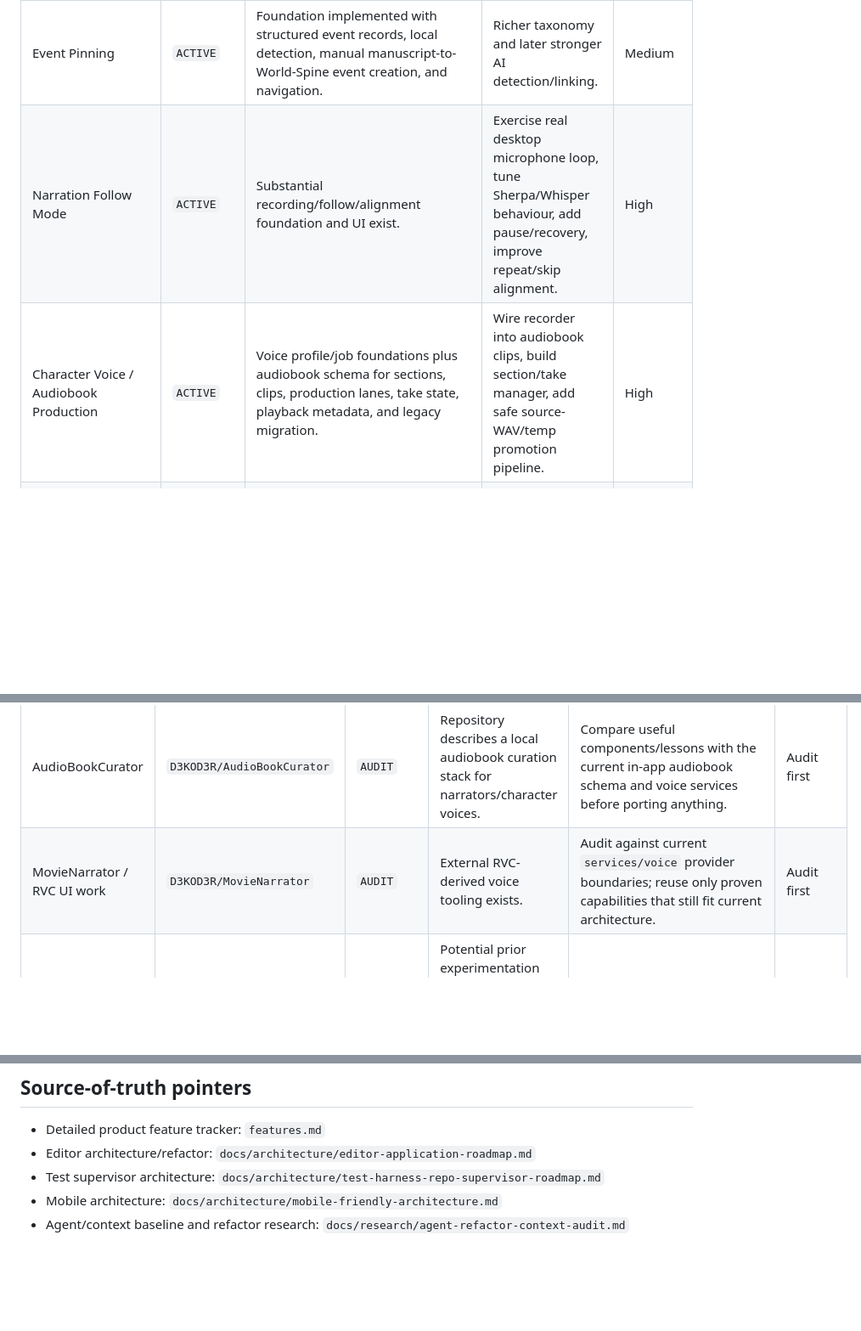
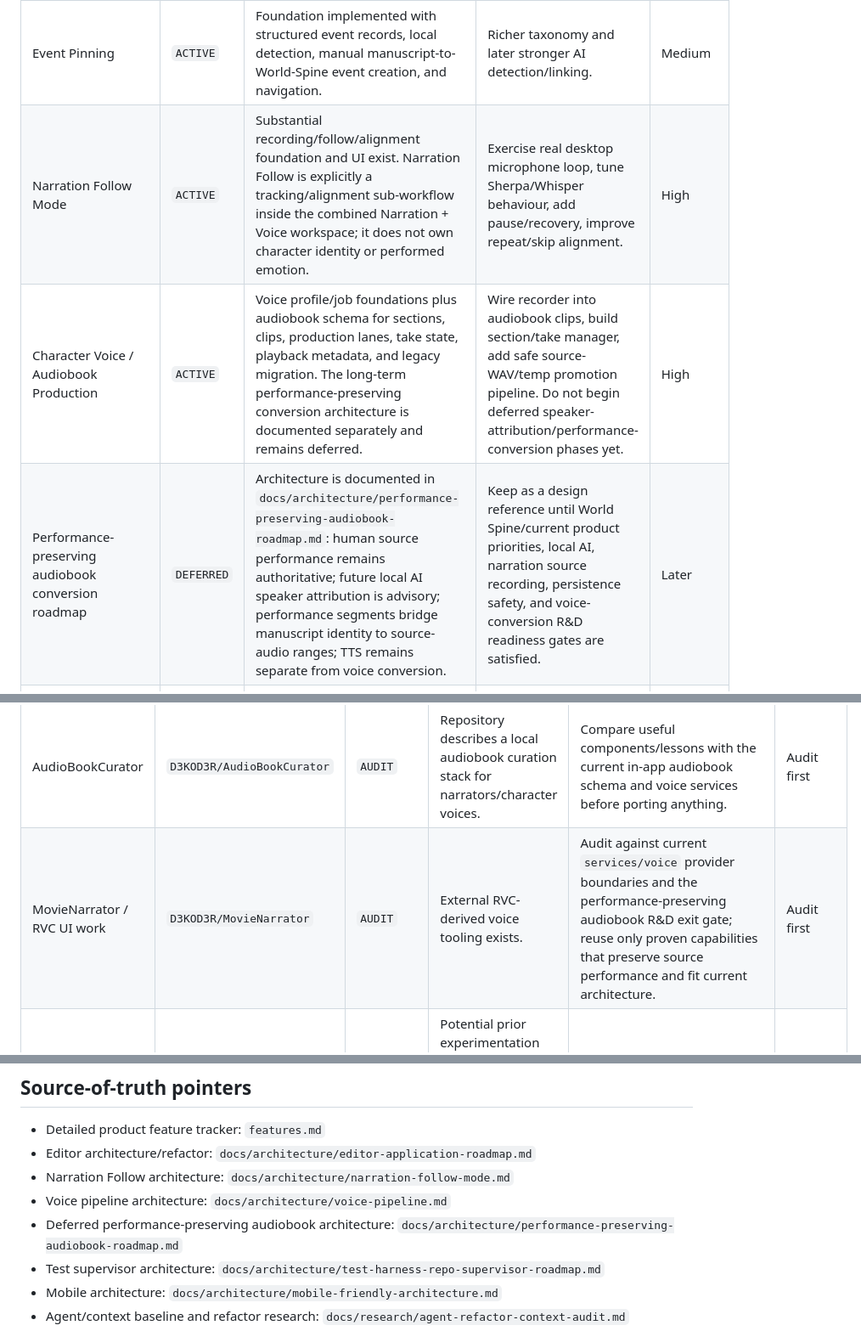
Before and after one commit to D3KOD3R/ABetterWritingEnvironment, a Markdown page: docs/PROJECT-STATUS.md, 3 parts joined by grey strips. Shown at 85% size. Drawn GitHub-style; blank space fills up the shorter version.

Commit message:
docs: track deferred audiobook conversion architecture

```diff
--- a/docs/PROJECT-STATUS.md
+++ b/docs/PROJECT-STATUS.md
@@ -53,8 +53,9 @@ External TrOCR accessibility R&D can continue in parallel because it is delibera
 | Manuscript editor / Issue Console | `ACTIVE` | Broad functionality exists: anchored diagnostics, find/replace, metadata, tasks/notes, binder management, proofing/dictionary, writing targets, revisions, navigation, and decoration/projection work. | Continue canonical anchored-record work and move remaining shell behaviour behind stable feature/host boundaries. | Medium–High |
 | Local Writing Assistant | `ACTIVE` | Foundation implemented: local provider abstraction, `llama.cpp` route, model library/settings, local-only modes, and Tiny/Standard/Large routing design. | Incremental changed-block analysis, installed-model routing, runtime start/stop controls, Standard/Large adapters. | High |
 | Event Pinning | `ACTIVE` | Foundation implemented with structured event records, local detection, manual manuscript-to-World-Spine event creation, and navigation. | Richer taxonomy and later stronger AI detection/linking. | Medium |
-| Narration Follow Mode | `ACTIVE` | Substantial recording/follow/alignment foundation and UI exist. | Exercise real desktop microphone loop, tune Sherpa/Whisper behaviour, add pause/recovery, improve repeat/skip alignment. | High |
-| Character Voice / Audiobook Production | `ACTIVE` | Voice profile/job foundations plus audiobook schema for sections, clips, production lanes, take state, playback metadata, and legacy migration. | Wire recorder into audiobook clips, build section/take manager, add safe source-WAV/temp promotion pipeline. | High |
+| Narration Follow Mode | `ACTIVE` | Substantial recording/follow/alignment foundation and UI exist. Narration Follow is explicitly a tracking/alignment sub-workflow inside the combined Narration + Voice workspace; it does not own character identity or performed emotion. | Exercise real desktop microphone loop, tune Sherpa/Whisper behaviour, add pause/recovery, improve repeat/skip alignment. | High |
+| Character Voice / Audiobook Production | `ACTIVE` | Voice profile/job foundations plus audiobook schema for sections, clips, production lanes, take state, playback metadata, and legacy migration. The long-term performance-preserving conversion architecture is documented separately and remains deferred. | Wire recorder into audiobook clips, build section/take manager, add safe source-WAV/temp promotion pipeline. Do not begin deferred speaker-attribution/performance-conversion phases yet. | High |
+| Performance-preserving audiobook conversion roadmap | `DEFERRED` | Architecture is documented in `docs/architecture/performance-preserving-audiobook-roadmap.md`: human source performance remains authoritative; future local AI speaker attribution is advisory; performance segments bridge manuscript identity to source-audio ranges; TTS remains separate from voice conversion. | Keep as a design reference until World Spine/current product priorities, local AI, narration source recording, persistence safety, and voice-conversion R&D readiness gates are satisfied. | Later |
 | World Spine | `ACTIVE` | Major functional timeline/worldbuilding system exists: structured nodes/events, location rows, split spines, scene metadata, world entities, catalogue links, scene reordering, zoom/scroll/panel behaviour. | Direct node editing, filters, accepted-suggestion application, edge editing, richer cross-spine filtering. | High |
 | World Spine location-row CRUD | `ACTIVE` | Small near-term feature/learning slice; deletion is not being implemented by this tracker update. | Trace render → handler → canonical state → persistence → references → tests, then implement the delete behaviour manually with review support. | Good learning slice |
 | Dream Scaping | `ACTIVE` | Foundation exists with suggestion/domain structures and World Spine studio integration. | Author-facing idea submission, accept/reject, optional reviewed promotion to timeline nodes or scene drafts. | Medium |
@@ -74,7 +75,7 @@ Detailed feature status and implementation locations remain canonical in `featur
 | Handwriting accessibility / TrOCR | `D3KOD3R/TrOCR-Handwriting-Prototype` | `PROVING` | Webcam capture works; stage-gated Workbench works; Microsoft TrOCR runs locally and on CUDA; real handwriting recognition works; orientation materially affects recognition. | Continue focus/exposure/contrast/tight-ROI calibration. Then prove automatic orientation, page detection, stable capture, segmentation, and full-page OCR before production integration. | High external R&D |
 | TrOCR → authoring-app accessibility input | Production integration target | `DEFERRED` | External prototype is intentionally proving the pipeline first. | After reliable recognition, add a small production vertical slice and later Handwriting/Accessibility Settings + Advanced/Diagnostics using the proven service boundaries. | After proof |
 | AudioBookCurator | `D3KOD3R/AudioBookCurator` | `AUDIT` | Repository describes a local audiobook curation stack for narrators/character voices. | Compare useful components/lessons with the current in-app audiobook schema and voice services before porting anything. | Audit first |
-| MovieNarrator / RVC UI work | `D3KOD3R/MovieNarrator` | `AUDIT` | External RVC-derived voice tooling exists. | Audit against current `services/voice` provider boundaries; reuse only proven capabilities that still fit current architecture. | Audit first |
+| MovieNarrator / RVC UI work | `D3KOD3R/MovieNarrator` | `AUDIT` | External RVC-derived voice tooling exists. | Audit against current `services/voice` provider boundaries and the performance-preserving audiobook R&D exit gate; reuse only proven capabilities that preserve source performance and fit current architecture. | Audit first |
 | Other historical voice/narration prototypes | Other D3KOD3R voice/narration repos | `AUDIT` | Potential prior experimentation exists, but integration relevance has not been verified in this status pass. | Do not treat as active dependencies until individually audited. | Later |
 
 ### TrOCR current checkpoint
@@ -136,6 +137,9 @@ Work on PLATFORM or R&D is not automatically product delay; it should, however,
 
 - Detailed product feature tracker: `features.md`
 - Editor architecture/refactor: `docs/architecture/editor-application-roadmap.md`
+- Narration Follow architecture: `docs/architecture/narration-follow-mode.md`
+- Voice pipeline architecture: `docs/architecture/voice-pipeline.md`
+- Deferred performance-preserving audiobook architecture: `docs/architecture/performance-preserving-audiobook-roadmap.md`
 - Test supervisor architecture: `docs/architecture/test-harness-repo-supervisor-roadmap.md`
 - Mobile architecture: `docs/architecture/mobile-friendly-architecture.md`
 - Agent/context baseline and refactor research: `docs/research/agent-refactor-context-audit.md`
```
Also changed, not shown: other parts of docs/PROJECT-STATUS.md (+1 -1 lines).
